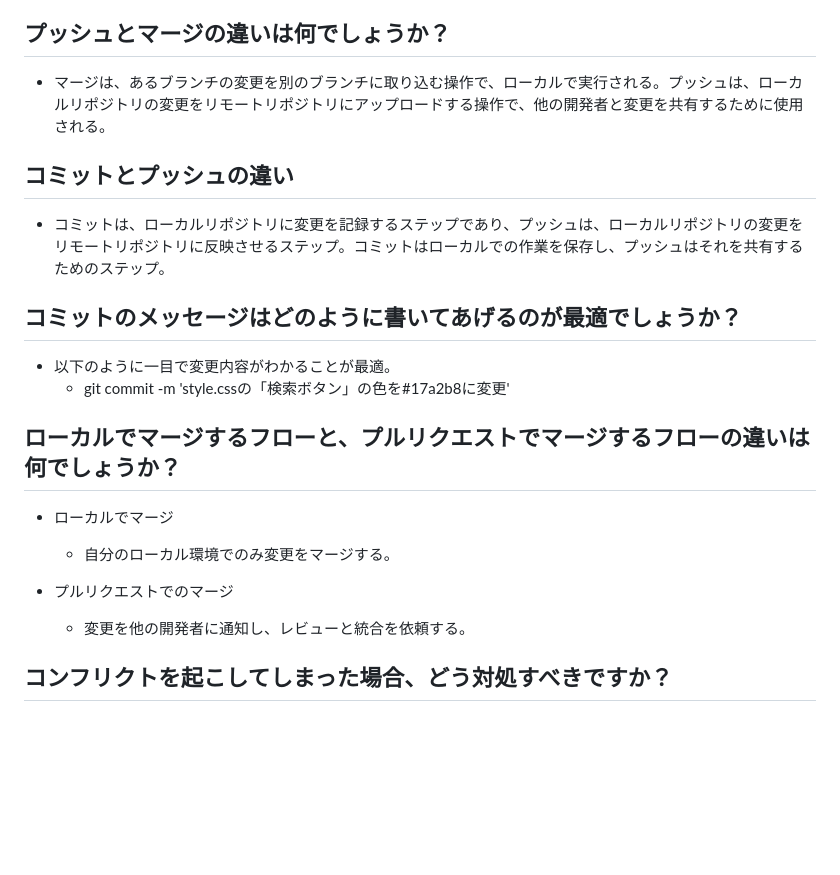
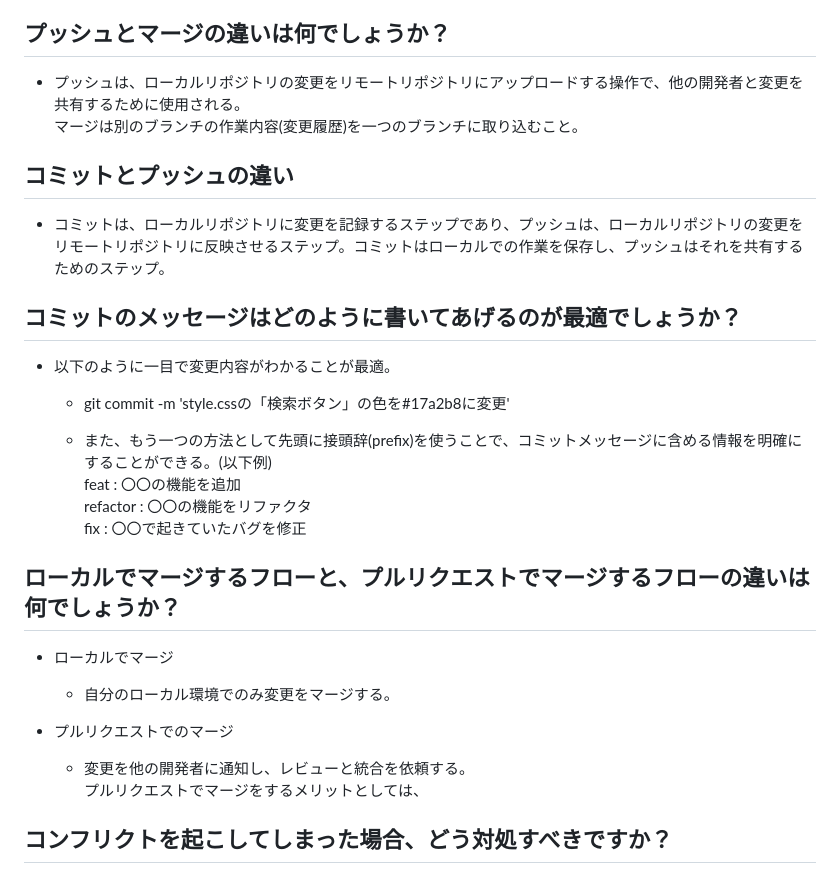
Before and after one commit to NatsuhoNakata/wagyu_price, a Markdown page: README.md, the part around one of its changes. Rendered like a GitHub page; blank space fills up the shorter version.

```diff
--- a/README.md
+++ b/README.md
@@ -14,7 +14,7 @@
 変更を行うのはリポジトリ内の一部のディレクトリだったとしても、とりあえずリポジトリを登録する必要がある。
 ## プッシュとマージの違いは何でしょうか？
 
-- マージは、あるブランチの変更を別のブランチに取り込む操作で、ローカルで実行される。プッシュは、ローカルリポジトリの変更をリモートリポジトリにアップロードする操作で、他の開発者と変更を共有するために使用される。
+- プッシュは、ローカルリポジトリの変更をリモートリポジトリにアップロードする操作で、他の開発者と変更を共有するために使用される。<br>マージは別のブランチの作業内容(変更履歴)を一つのブランチに取り込むこと。
 
 ## コミットとプッシュの違い
 
@@ -23,7 +23,12 @@
 ## コミットのメッセージはどのように書いてあげるのが最適でしょうか？
 
 - 以下のように一目で変更内容がわかることが最適。
-  - git commit -m 'style.cssの「検索ボタン」の色を#17a2b8に変更'
+  - git commit -m 'style.cssの「検索ボタン」の色を#17a2b8に変更'<br>
+
+  - また、もう一つの方法として先頭に接頭辞(prefix)を使うことで、コミットメッセージに含める情報を明確にすることができる。(以下例)<br>
+  feat : 〇〇の機能を追加<br>
+  refactor : 〇〇の機能をリファクタ<br>
+  fix : 〇〇で起きていたバグを修正
 
 ## ローカルでマージするフローと、プルリクエストでマージするフローの違いは何でしょうか？
 
@@ -31,7 +36,8 @@
   - 自分のローカル環境でのみ変更をマージする。
 
 - プルリクエストでのマージ
-  - 変更を他の開発者に通知し、レビューと統合を依頼する。
+  - 変更を他の開発者に通知し、レビューと統合を依頼する。<br>
+  プルリクエストでマージをするメリットとしては、
 ## コンフリクトを起こしてしまった場合、どう対処すべきですか？
   - 以下の3通りの方法で変更を取り込む必要がある。いずれかの作業で取り込みが終わったらコンフリクト解決で行った作業内容をコミットする。
 
```
Also changed, not shown: other parts of README.md (+5 -5 lines).
